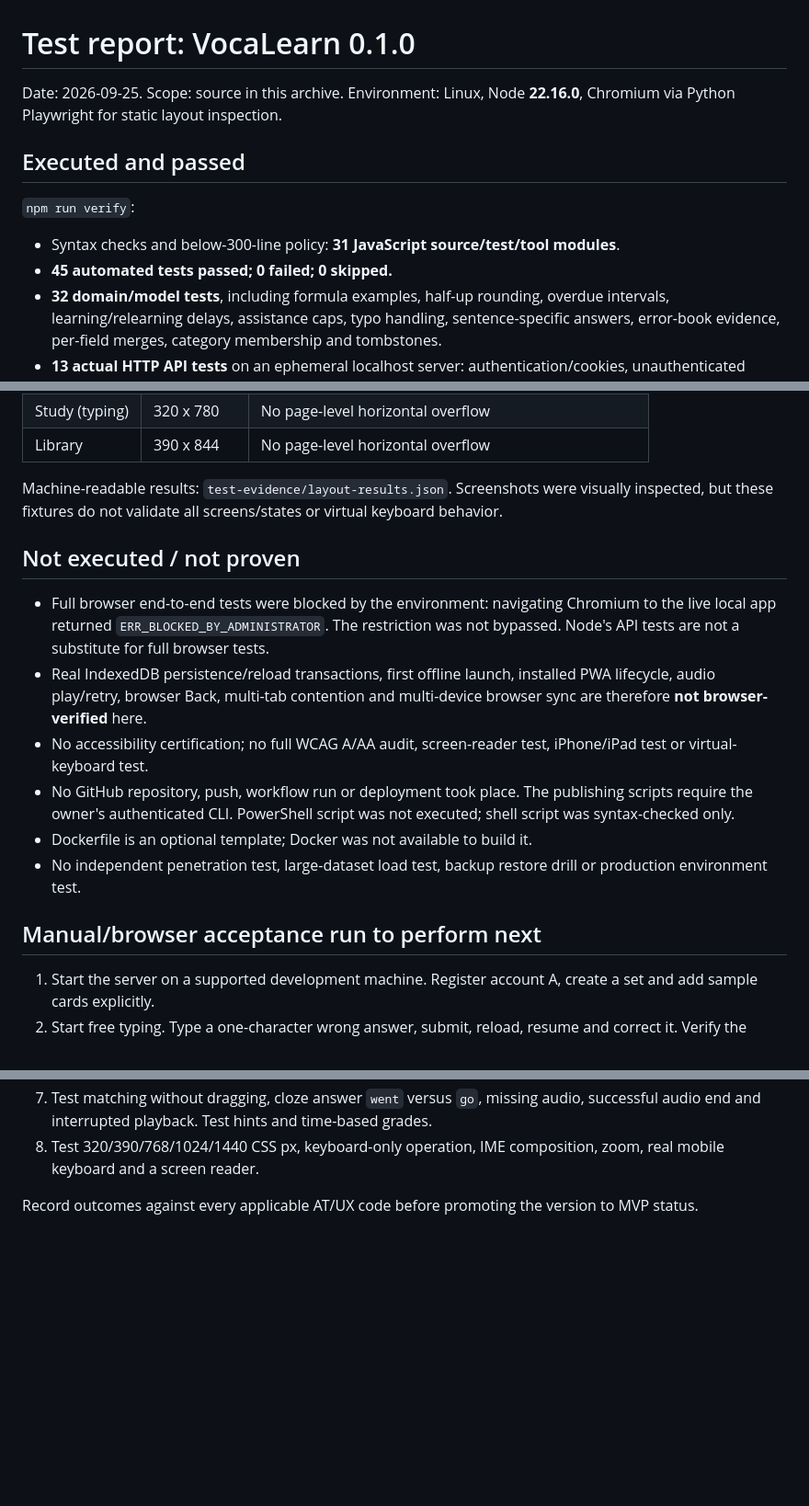
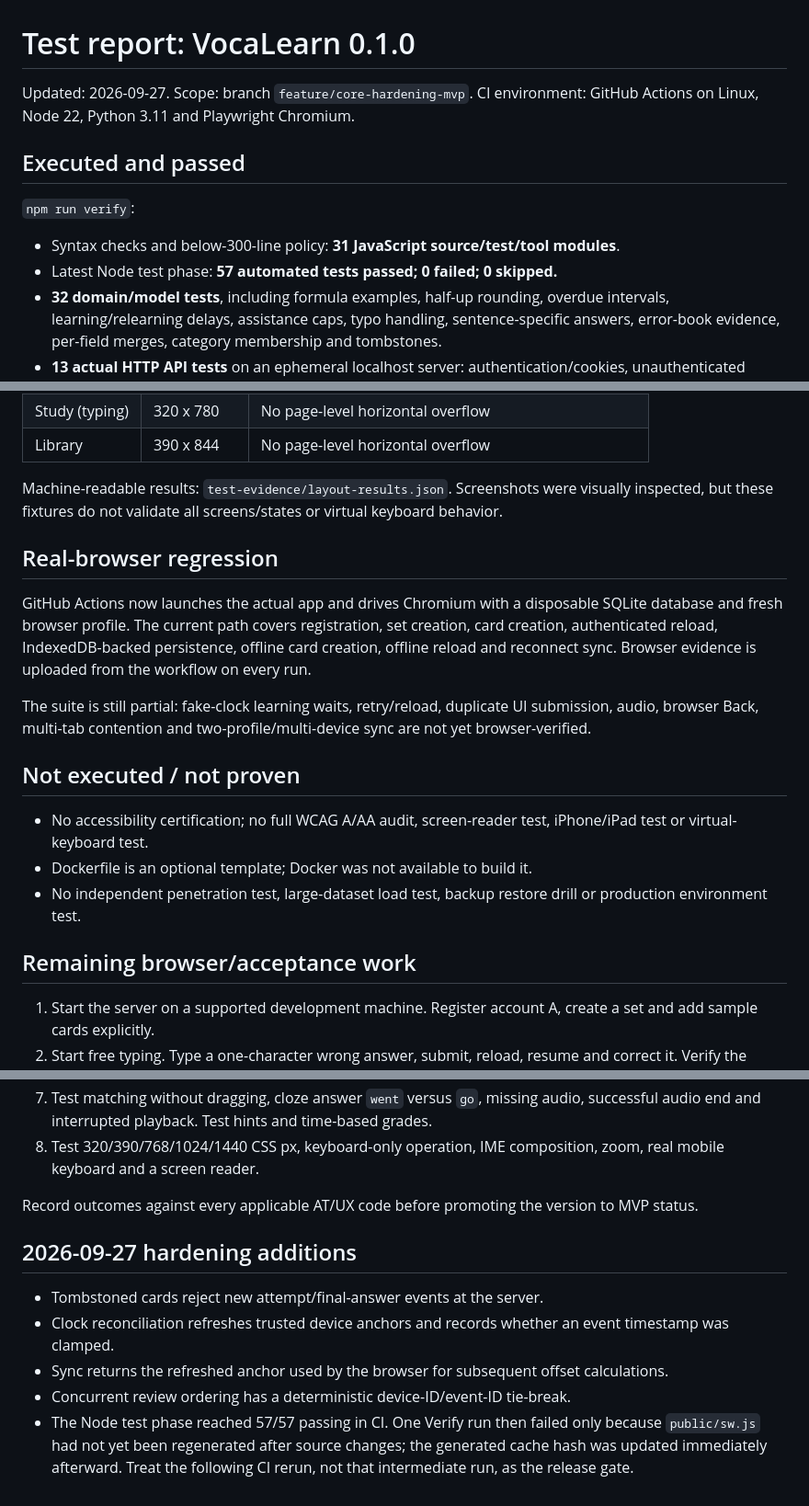
Before and after one commit to eddyvn98/vocalearn, a Markdown page: docs/TEST_REPORT.md, 3 parts joined by grey strips. Shown at 92% size. Rendered like a GitHub page; blank space fills up the shorter version.

Commit message:
docs: update test evidence and browser coverage

```diff
--- a/docs/TEST_REPORT.md
+++ b/docs/TEST_REPORT.md
@@ -1,13 +1,13 @@
 # Test report: VocaLearn 0.1.0
 
-Date: 2026-09-25. Scope: source in this archive. Environment: Linux, Node **22.16.0**, Chromium via Python Playwright for static layout inspection.
+Updated: 2026-09-27. Scope: branch `feature/core-hardening-mvp`. CI environment: GitHub Actions on Linux, Node 22, Python 3.11 and Playwright Chromium.
 
 ## Executed and passed
 
 `npm run verify`:
 
 - Syntax checks and below-300-line policy: **31 JavaScript source/test/tool modules**.
-- **45 automated tests passed; 0 failed; 0 skipped.**
+- Latest Node test phase: **57 automated tests passed; 0 failed; 0 skipped.**
 - **32 domain/model tests**, including formula examples, half-up rounding, overdue intervals, learning/relearning delays, assistance caps, typo handling, sentence-specific answers, error-book evidence, per-field merges, category membership and tombstones.
 - **13 actual HTTP API tests** on an ephemeral localhost server: authentication/cookies, unauthenticated access, wrong password, origin/media-type rejection, idempotent event append, transactional batch rollback, category cycles, account isolation, device mismatch, bounded timestamps, event ID/content mismatch, static-file boundaries and logout.
 
@@ -33,16 +33,18 @@ The actual view functions were rendered with fixture data and real project style
 
 Machine-readable results: `test-evidence/layout-results.json`. Screenshots were visually inspected, but these fixtures do not validate all screens/states or virtual keyboard behavior.
 
+## Real-browser regression
+
+GitHub Actions now launches the actual app and drives Chromium with a disposable SQLite database and fresh browser profile. The current path covers registration, set creation, card creation, authenticated reload, IndexedDB-backed persistence, offline card creation, offline reload and reconnect sync. Browser evidence is uploaded from the workflow on every run.
+
+The suite is still partial: fake-clock learning waits, retry/reload, duplicate UI submission, audio, browser Back, multi-tab contention and two-profile/multi-device sync are not yet browser-verified.
+
 ## Not executed / not proven
-
-- Full browser end-to-end tests were blocked by the environment: navigating Chromium to the live local app returned `ERR_BLOCKED_BY_ADMINISTRATOR`. The restriction was not bypassed. Node's API tests are not a substitute for full browser tests.
-- Real IndexedDB persistence/reload transactions, first offline launch, installed PWA lifecycle, audio play/retry, browser Back, multi-tab contention and multi-device browser sync are therefore **not browser-verified** here.
 - No accessibility certification; no full WCAG A/AA audit, screen-reader test, iPhone/iPad test or virtual-keyboard test.
-- No GitHub repository, push, workflow run or deployment took place. The publishing scripts require the owner's authenticated CLI. PowerShell script was not executed; shell script was syntax-checked only.
 - Dockerfile is an optional template; Docker was not available to build it.
 - No independent penetration test, large-dataset load test, backup restore drill or production environment test.
 
-## Manual/browser acceptance run to perform next
+## Remaining browser/acceptance work
 
 1. Start the server on a supported development machine. Register account A, create a set and add sample cards explicitly.
 2. Start free typing. Type a one-character wrong answer, submit, reload, resume and correct it. Verify the retained failed attempt, capped grade and one final result.
@@ -54,3 +56,12 @@ Machine-readable results: `test-evidence/layout-results.json`. Screenshots were
 8. Test 320/390/768/1024/1440 CSS px, keyboard-only operation, IME composition, zoom, real mobile keyboard and a screen reader.
 
 Record outcomes against every applicable AT/UX code before promoting the version to MVP status.
+
+
+## 2026-09-27 hardening additions
+
+- Tombstoned cards reject new attempt/final-answer events at the server.
+- Clock reconciliation refreshes trusted device anchors and records whether an event timestamp was clamped.
+- Sync returns the refreshed anchor used by the browser for subsequent offset calculations.
+- Concurrent review ordering has a deterministic device-ID/event-ID tie-break.
+- The Node test phase reached 57/57 passing in CI. One Verify run then failed only because `public/sw.js` had not yet been regenerated after source changes; the generated cache hash was updated immediately afterward. Treat the following CI rerun, not that intermediate run, as the release gate.
```
